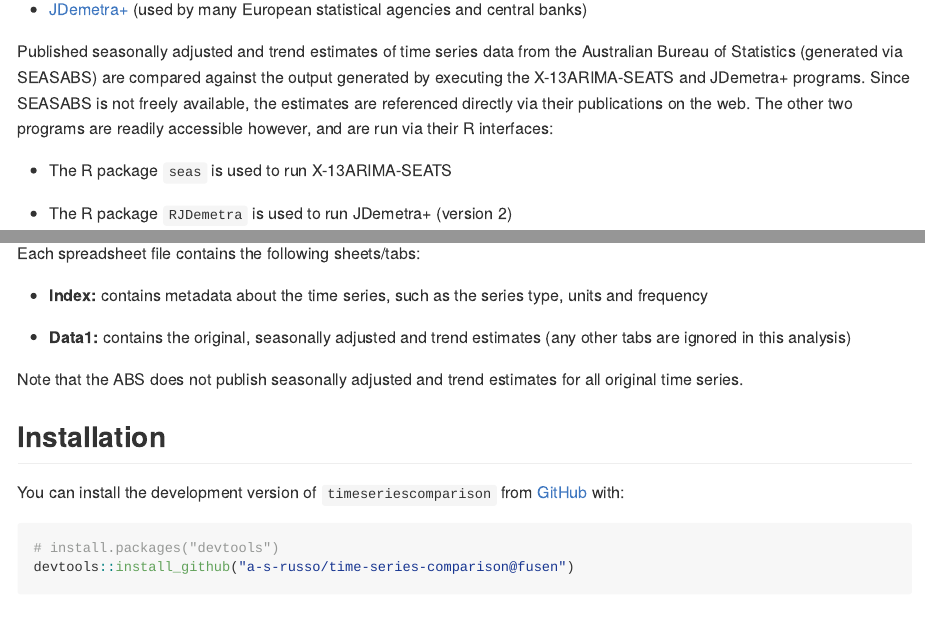
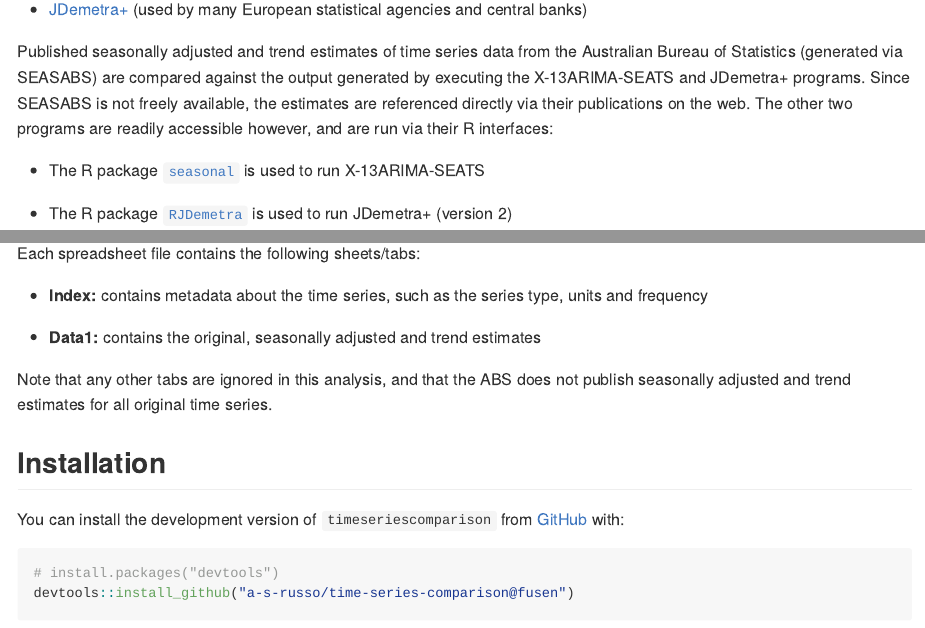
Before and after one commit to a-s-russo/sjx, an R Markdown document (README.Rmd): the page in a window 1100 px wide, from 340 px down, and a second part further down, joined at a grey line. The pictures show the output file README.md that the author committed with the source, drawn offline in the style of GitHub.

Commit message:
Edit README file

```diff
--- a/README.Rmd
+++ b/README.Rmd
@@ -39,9 +40,11 @@ SEASABS is not freely available, the estimates are referenced directly via their
 publications on the web. The other two programs are readily accessible however,
 and are run via their R interfaces:
 
-* The R package `seas` is used to run X-13ARIMA-SEATS
+* The R package [`seasonal`](http://www.seasonal.website/seasonal.html) is used
+to run X-13ARIMA-SEATS
 
-* The R package `RJDemetra` is used to run JDemetra+ (version 2)
+* The R package [`RJDemetra`](https://github.com/jdemetra/rjdemetra) is used to
+run JDemetra+ (version 2)
 
 Importantly, the default values of both packages have been used when running the
 seasonal adjustment and trending algorithms.
@@ -64,10 +67,10 @@ Each spreadsheet file contains the following sheets/tabs:
 series, such as the series type, units and frequency
 
 * **Data1:** contains the original, seasonally adjusted and trend
-estimates (any other tabs are ignored in this analysis)
+estimates
 
-Note that the ABS does not publish seasonally adjusted and trend estimates for
-all original time series.
+Note that any other tabs are ignored in this analysis, and that the ABS does not
+publish seasonally adjusted and trend estimates for all original time series.
 
 ## Installation
 
```
Also changed, not shown: README.md, README.Rmd (1 more changed lines).
